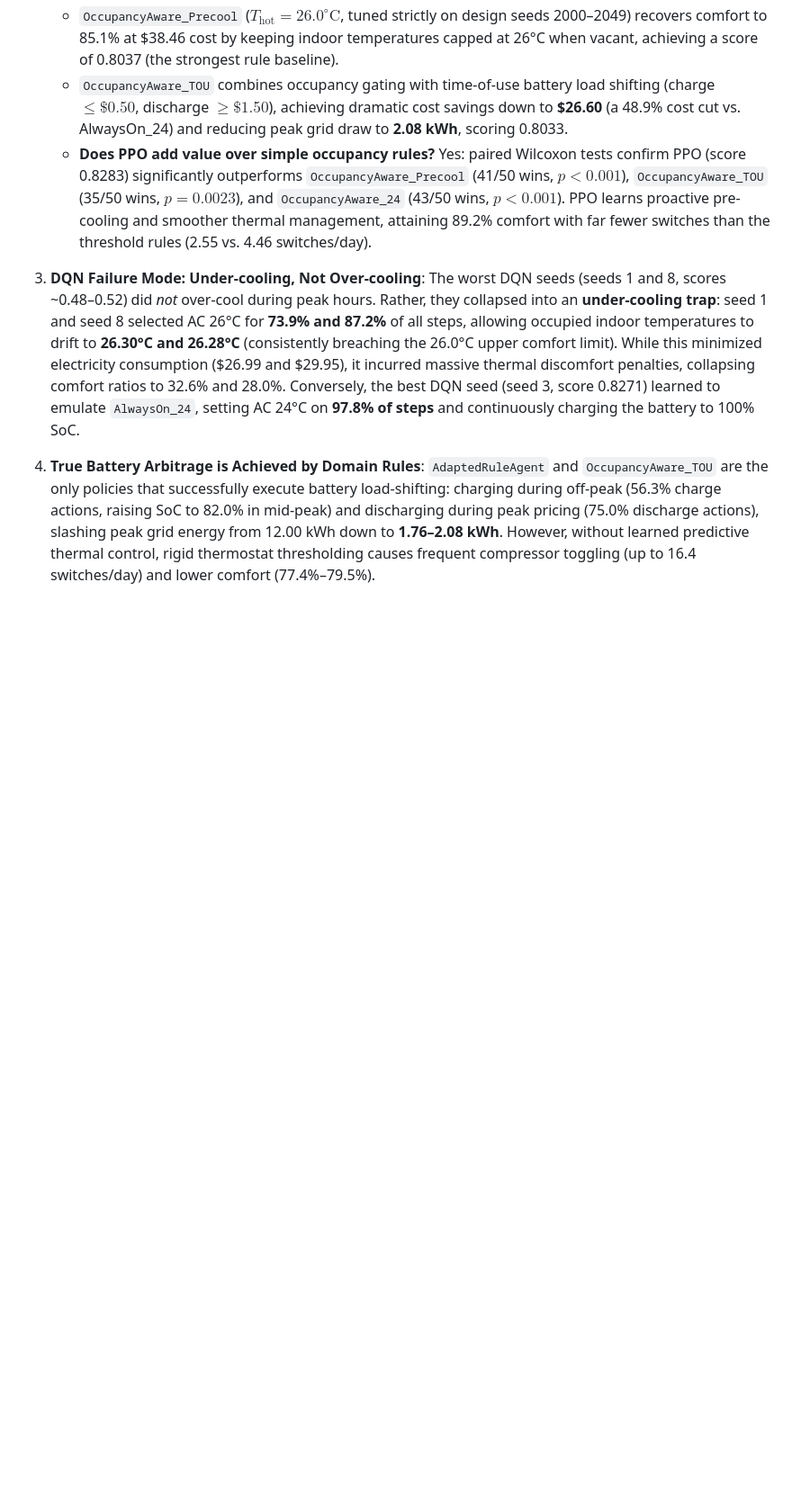
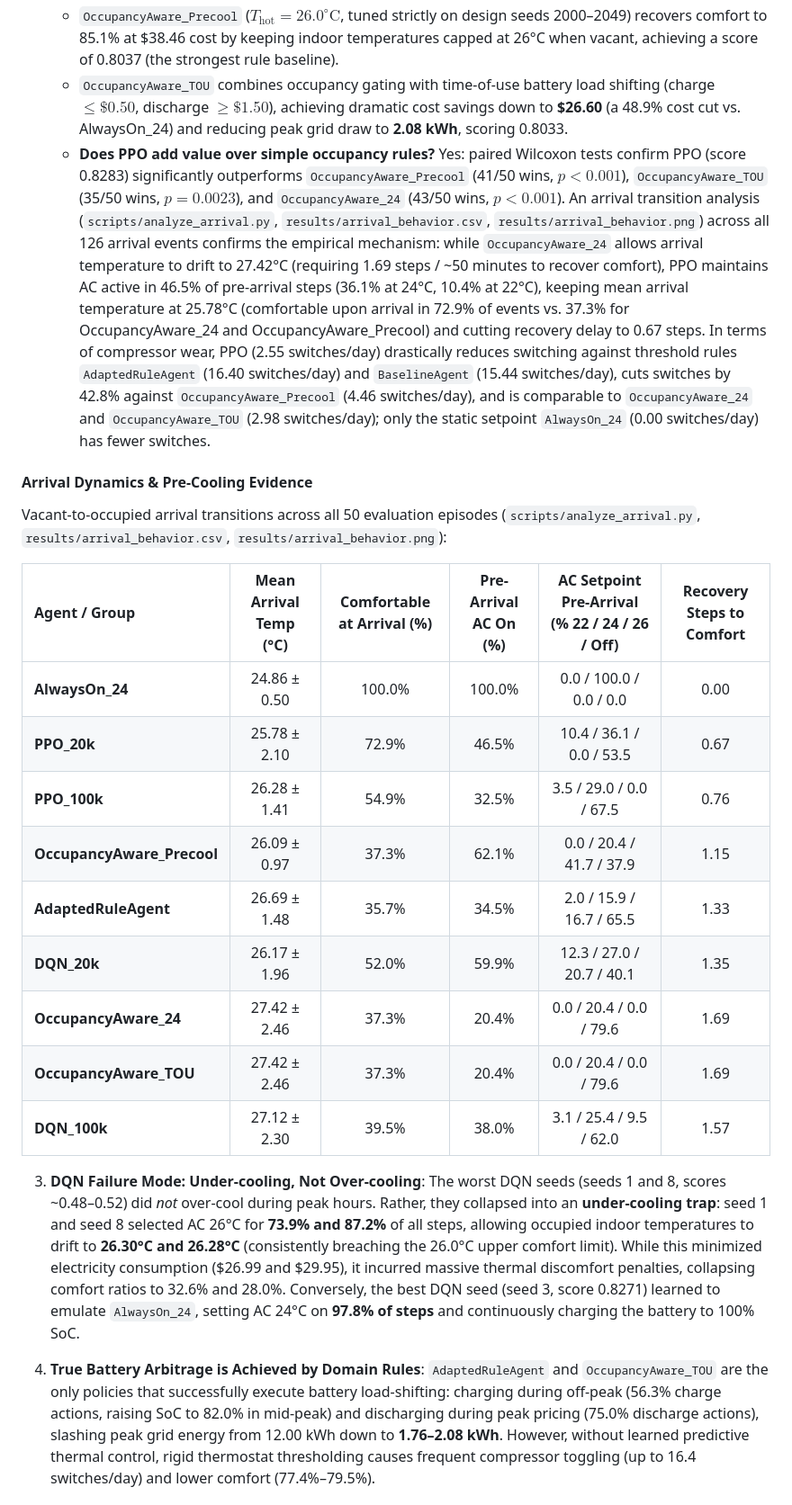
Before and after one commit to Shagun-Thakur/smart-home-openenv, a Markdown page: README.md, the part around the change. Shown at 90% size. GitHub-like rendering; blank space fills up the shorter version.

Commit message:
feat(behavior): add arrival transition analysis for pre-cooling and calibrate claims with quantitative evidence

```diff
--- a/README.md
+++ b/README.md
@@ -295,7 +295,23 @@ To understand the actual mechanisms governing agent performance, step-level acti
    - `OccupancyAware_24` (AC 24°C when occupied, off when vacant) cuts daily cost from \$52.00 to \$32.69 (37.1% cost cut), but occupant comfort drops sharply to 79.5% because unconditioned indoor temperatures rise during vacant periods, causing prolonged recovery intervals upon arrival.
    - `OccupancyAware_Precool` ($T_{\text{hot}} = 26.0^\circ\text{C}$, tuned strictly on design seeds 2000–2049) recovers comfort to 85.1% at \$38.46 cost by keeping indoor temperatures capped at 26°C when vacant, achieving a score of 0.8037 (the strongest rule baseline).
    - `OccupancyAware_TOU` combines occupancy gating with time-of-use battery load shifting (charge $\le \$0.50$, discharge $\ge \$1.50$), achieving dramatic cost savings down to **\$26.60** (a 48.9% cost cut vs. AlwaysOn_24) and reducing peak grid draw to **2.08 kWh**, scoring 0.8033.
-   - **Does PPO add value over simple occupancy rules?** Yes: paired Wilcoxon tests confirm PPO (score 0.8283) significantly outperforms `OccupancyAware_Precool` (41/50 wins, $p < 0.001$), `OccupancyAware_TOU` (35/50 wins, $p = 0.0023$), and `OccupancyAware_24` (43/50 wins, $p < 0.001$). PPO learns proactive pre-cooling and smoother thermal management, attaining 89.2% comfort with far fewer switches than the threshold rules (2.55 vs. 4.46 switches/day).
+   - **Does PPO add value over simple occupancy rules?** Yes: paired Wilcoxon tests confirm PPO (score 0.8283) significantly outperforms `OccupancyAware_Precool` (41/50 wins, $p < 0.001$), `OccupancyAware_TOU` (35/50 wins, $p = 0.0023$), and `OccupancyAware_24` (43/50 wins, $p < 0.001$). An arrival transition analysis (`scripts/analyze_arrival.py`, `results/arrival_behavior.csv`, `results/arrival_behavior.png`) across all 126 arrival events confirms the empirical mechanism: while `OccupancyAware_24` allows arrival temperature to drift to 27.42°C (requiring 1.69 steps / ~50 minutes to recover comfort), PPO maintains AC active in 46.5% of pre-arrival steps (36.1% at 24°C, 10.4% at 22°C), keeping mean arrival temperature at 25.78°C (comfortable upon arrival in 72.9% of events vs. 37.3% for OccupancyAware_24 and OccupancyAware_Precool) and cutting recovery delay to 0.67 steps. In terms of compressor wear, PPO (2.55 switches/day) drastically reduces switching against threshold rules `AdaptedRuleAgent` (16.40 switches/day) and `BaselineAgent` (15.44 switches/day), cuts switches by 42.8% against `OccupancyAware_Precool` (4.46 switches/day), and is comparable to `OccupancyAware_24` and `OccupancyAware_TOU` (2.98 switches/day); only the static setpoint `AlwaysOn_24` (0.00 switches/day) has fewer switches.
+
+#### Arrival Dynamics & Pre-Cooling Evidence
+
+Vacant-to-occupied arrival transitions across all 50 evaluation episodes (`scripts/analyze_arrival.py`, `results/arrival_behavior.csv`, `results/arrival_behavior.png`):
+
+| Agent / Group | Mean Arrival Temp (°C) | Comfortable at Arrival (%) | Pre-Arrival AC On (%) | AC Setpoint Pre-Arrival (% 22 / 24 / 26 / Off) | Recovery Steps to Comfort |
+| :--- | :---: | :---: | :---: | :---: | :---: |
+| **AlwaysOn_24** | 24.86 ± 0.50 | 100.0% | 100.0% | 0.0 / 100.0 / 0.0 / 0.0 | 0.00 |
+| **PPO_20k** | 25.78 ± 2.10 | 72.9% | 46.5% | 10.4 / 36.1 / 0.0 / 53.5 | 0.67 |
+| **PPO_100k** | 26.28 ± 1.41 | 54.9% | 32.5% | 3.5 / 29.0 / 0.0 / 67.5 | 0.76 |
+| **OccupancyAware_Precool** | 26.09 ± 0.97 | 37.3% | 62.1% | 0.0 / 20.4 / 41.7 / 37.9 | 1.15 |
+| **AdaptedRuleAgent** | 26.69 ± 1.48 | 35.7% | 34.5% | 2.0 / 15.9 / 16.7 / 65.5 | 1.33 |
+| **DQN_20k** | 26.17 ± 1.96 | 52.0% | 59.9% | 12.3 / 27.0 / 20.7 / 40.1 | 1.35 |
+| **OccupancyAware_24** | 27.42 ± 2.46 | 37.3% | 20.4% | 0.0 / 20.4 / 0.0 / 79.6 | 1.69 |
+| **OccupancyAware_TOU** | 27.42 ± 2.46 | 37.3% | 20.4% | 0.0 / 20.4 / 0.0 / 79.6 | 1.69 |
+| **DQN_100k** | 27.12 ± 2.30 | 39.5% | 38.0% | 3.1 / 25.4 / 9.5 / 62.0 | 1.57 |
 
 3. **DQN Failure Mode: Under-cooling, Not Over-cooling**:
    The worst DQN seeds (seeds 1 and 8, scores ~0.48–0.52) did *not* over-cool during peak hours. Rather, they collapsed into an **under-cooling trap**: seed 1 and seed 8 selected AC 26°C for **73.9% and 87.2%** of all steps, allowing occupied indoor temperatures to drift to **26.30°C and 26.28°C** (consistently breaching the 26.0°C upper comfort limit). While this minimized electricity consumption (\$26.99 and \$29.95), it incurred massive thermal discomfort penalties, collapsing comfort ratios to 32.6% and 28.0%. Conversely, the best DQN seed (seed 3, score 0.8271) learned to emulate `AlwaysOn_24`, setting AC 24°C on **97.8% of steps** and continuously charging the battery to 100% SoC.
```
Also changed, not shown: results/arrival_behavior.png (added), 2 other files.
